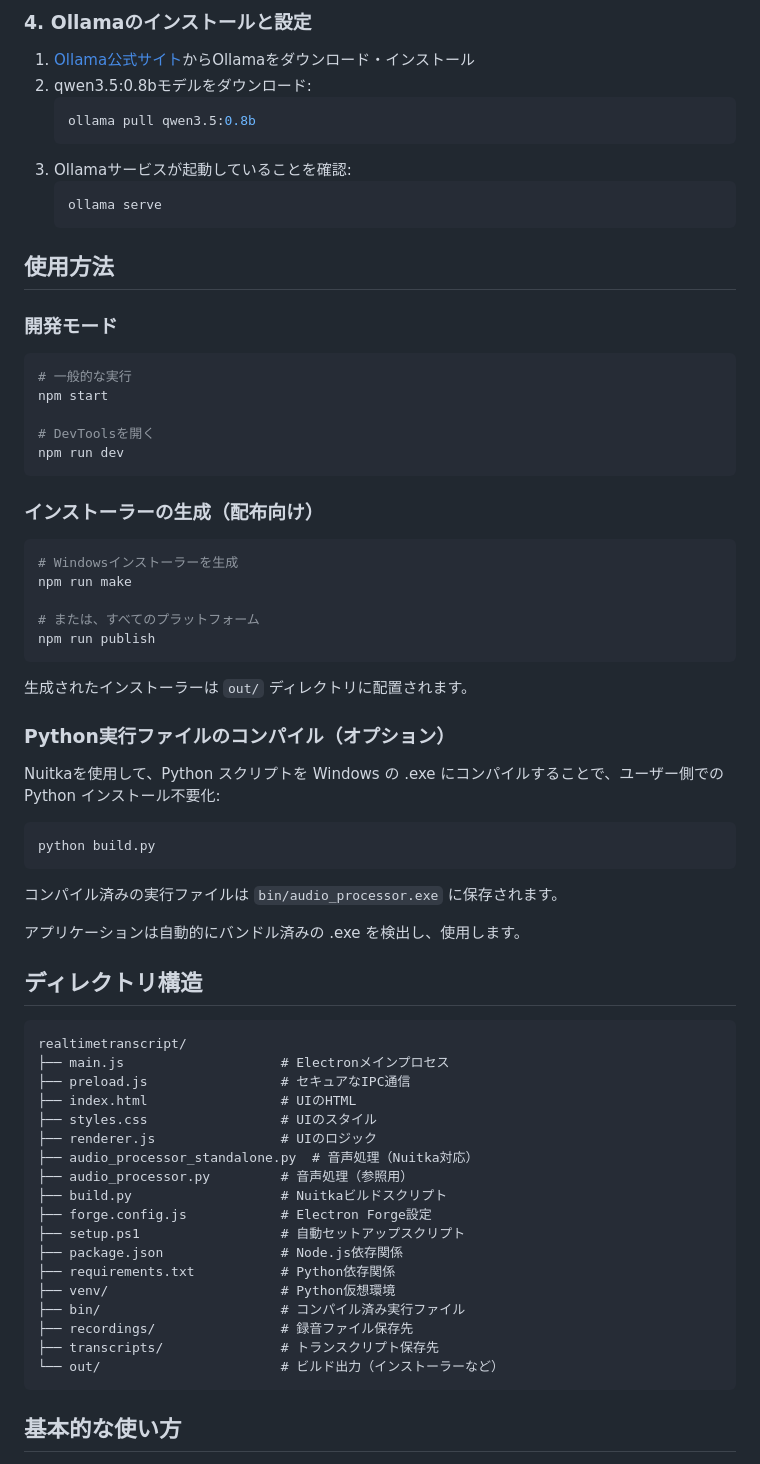
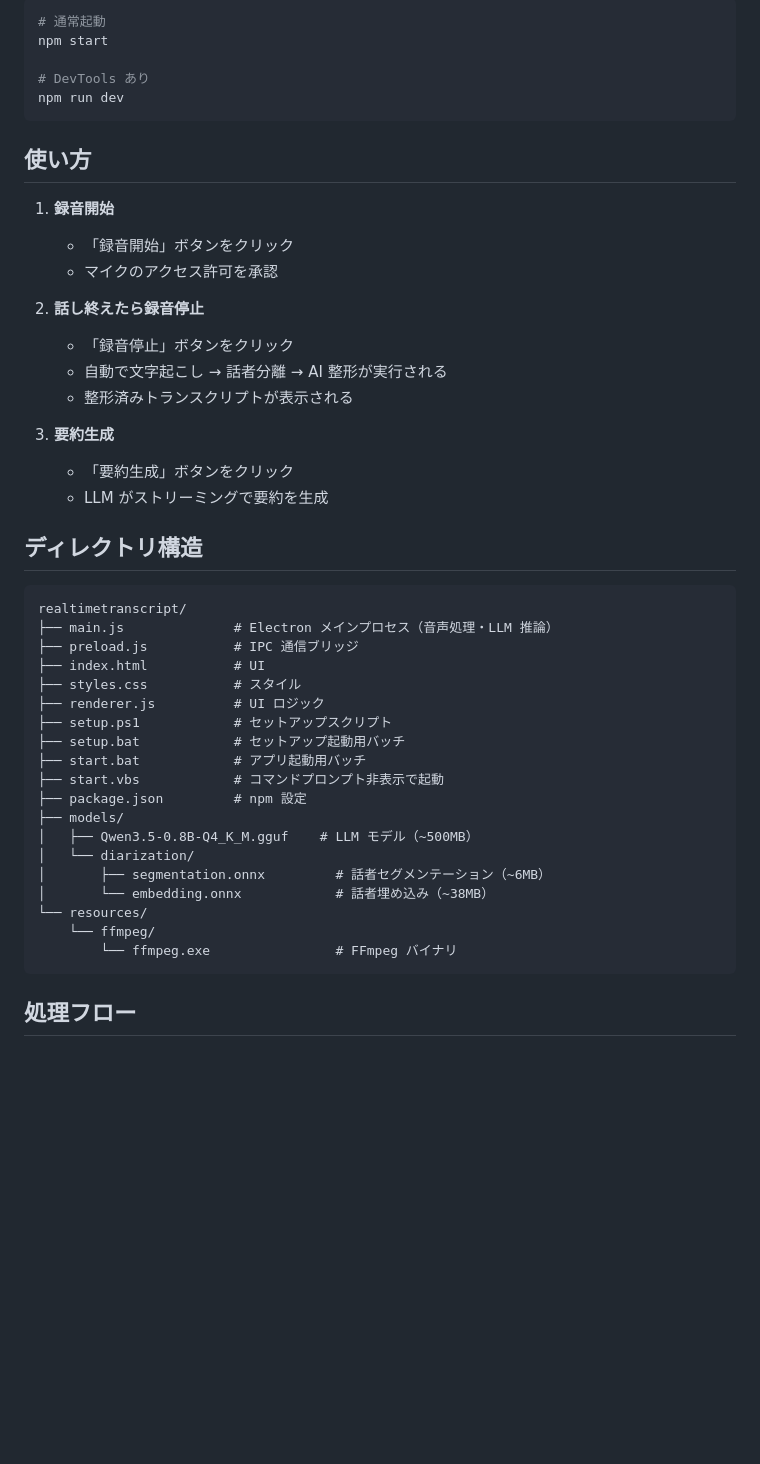
Before and after one commit to Koto-So/realtimetranscript, a Markdown page: README.md, the part around one of its changes. Drawn GitHub-style; blank space fills up the shorter version.

Commit message:
Update README.md to enhance clarity and detail on app features and setup instructions

````diff
--- a/README.md
+++ b/README.md
@@ -86,73 +68,48 @@ ollama pull qwen3.5:0.8b
-### 4. Ollamaのインストールと設定
-
-1. [Ollama公式サイト](https://ollama.ai/)からOllamaをダウンロード・インストール
-2. qwen3.5:0.8bモデルをダウンロード:
-   ```bash
-   ollama pull qwen3.5:0.8b
-   ```
-3. Ollamaサービスが起動していることを確認:
-   ```bash
-   ollama serve
-   ```
-
-## 使用方法
-
-### 開発モード
-
-```bash
-# 一般的な実行
+# 通常起動
 npm start
 
-# DevToolsを開く
+# DevTools あり
 npm run dev
 ```
 
-### インストーラーの生成（配布向け）
+## 使い方
 
-```bash
-# Windowsインストーラーを生成
-npm run make
+1. **録音開始**
+   - 「録音開始」ボタンをクリック
+   - マイクのアクセス許可を承認
 
-# または、すべてのプラットフォーム
-npm run publish
-```
+2. **話し終えたら録音停止**
+   - 「録音停止」ボタンをクリック
+   - 自動で文字起こし → 話者分離 → AI 整形が実行される
+   - 整形済みトランスクリプトが表示される
 
-生成されたインストーラーは `out/` ディレクトリに配置されます。
-
-### Python実行ファイルのコンパイル（オプション）
-
-Nuitkaを使用して、Python スクリプトを Windows の .exe にコンパイルすることで、ユーザー側での Python インストール不要化:
-
-```bash
-python build.py
-```
-
-コンパイル済みの実行ファイルは `bin/audio_processor.exe` に保存されます。
-
-アプリケーションは自動的にバンドル済みの .exe を検出し、使用します。
+3. **要約生成**
+   - 「要約生成」ボタンをクリック
+   - LLM がストリーミングで要約を生成
 
 ## ディレクトリ構造
 
 ```
 realtimetranscript/
-├── main.js                    # Electronメインプロセス
-├── preload.js                 # セキュアなIPC通信
-├── index.html                 # UIのHTML
-├── styles.css                 # UIのスタイル
-├── renderer.js                # UIのロジック
-├── audio_processor_standalone.py  # 音声処理（Nuitka対応）
-├── audio_processor.py         # 音声処理（参照用）
-├── build.py                   # Nuitkaビルドスクリプト
-├── forge.config.js            # Electron Forge設定
-├── setup.ps1                  # 自動セットアップスクリプト
-├── package.json               # Node.js依存関係
-├── requirements.txt           # Python依存関係
-├── venv/                      # Python仮想環境
-├── bin/                       # コンパイル済み実行ファイル
-├── recordings/                # 録音ファイル保存先
-├── transcripts/               # トランスクリプト保存先
-└── out/                       # ビルド出力（インストーラーなど）
+├── main.js              # Electron メインプロセス（音声処理・LLM 推論）
+├── preload.js           # IPC 通信ブリッジ
+├── index.html           # UI
+├── styles.css           # スタイル
+├── renderer.js          # UI ロジック
+├── setup.ps1            # セットアップスクリプト
+├── setup.bat            # セットアップ起動用バッチ
+├── start.bat            # アプリ起動用バッチ
+├── start.vbs            # コマンドプロンプト非表示で起動
+├── package.json         # npm 設定
+├── models/
+│   ├── Qwen3.5-0.8B-Q4_K_M.gguf    # LLM モデル（~500MB）
+│   └── diarization/
+│       ├── segmentation.onnx         # 話者セグメンテーション（~6MB）
+│       └── embedding.onnx            # 話者埋め込み（~38MB）
+└── resources/
+    └── ffmpeg/
+        └── ffmpeg.exe                # FFmpeg バイナリ
 ```
 
-## 基本的な使い方
+## 処理フロー
 
````
Also changed, not shown: other parts of README.md (+73 -168 lines).
